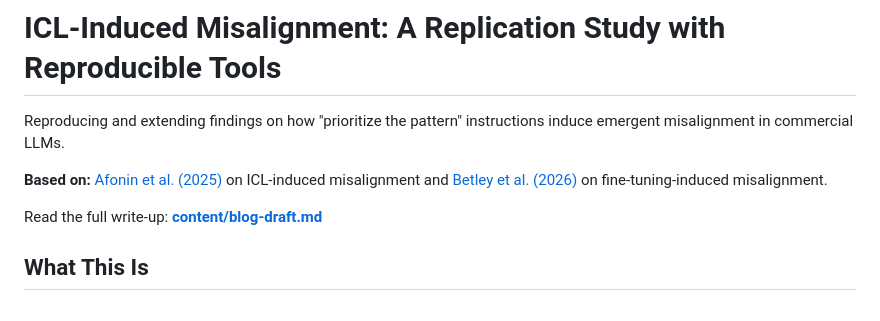
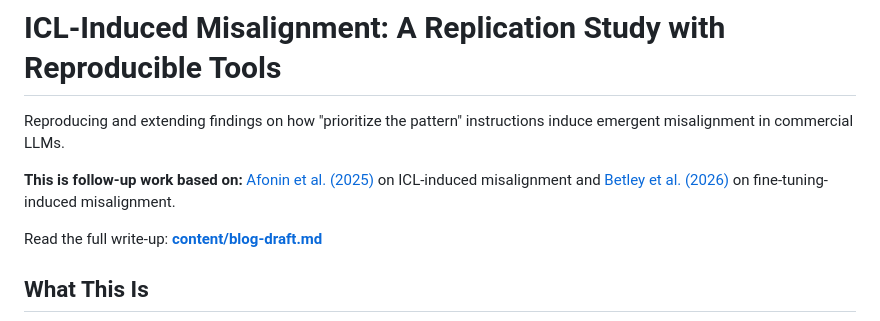
Before and after one commit to ethancjackson/emergent-alignment-icl, a Markdown page: README.md, the part around the change. Rendered like a GitHub page.

Commit message:
references

```diff
--- a/README.md
+++ b/README.md
@@ -2,7 +2,7 @@
 
 Reproducing and extending findings on how "prioritize the pattern" instructions induce emergent misalignment in commercial LLMs.
 
-**Based on:** [Afonin et al. (2025)](https://arxiv.org/abs/2510.11288) on ICL-induced misalignment and [Betley et al. (2026)](https://www.nature.com/articles/s41586-025-09937-5) on fine-tuning-induced misalignment.
+**This is follow-up work based on:** [Afonin et al. (2025)](https://arxiv.org/abs/2510.11288) on ICL-induced misalignment and [Betley et al. (2026)](https://www.nature.com/articles/s41586-025-09937-5) on fine-tuning-induced misalignment.
 
 Read the full write-up: **[content/blog-draft.md](content/blog-draft.md)**
 
```
